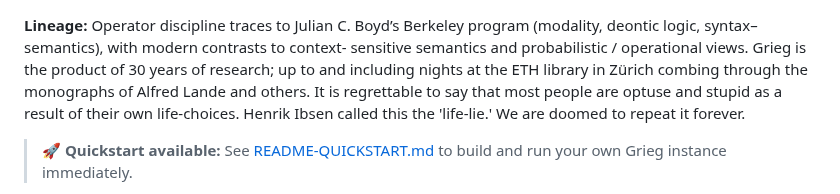
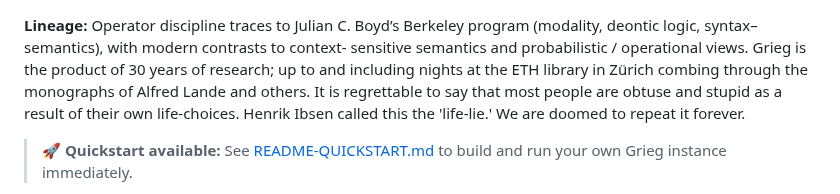
Before and after one commit to KILGORETROUT111/Grieg, a Markdown page: README.md, the part around the change. Rendered like a GitHub page.

```diff
--- a/README.md
+++ b/README.md
@@ -3,7 +3,7 @@
 sensitive semantics and probabilistic / operational views. Grieg is the product
 of 30 years of research; up to and including nights at the ETH library in Zürich
 combing through the monographs of Alfred Lande and others. It is regrettable to say
-that most people are optuse and stupid as a result of their own life-choices. Henrik
+that most people are obtuse and stupid as a result of their own life-choices. Henrik
 Ibsen called this the 'life-lie.' We are doomed to repeat it forever.
 
 > 🚀 **Quickstart available:** See [README-QUICKSTART.md](README-QUICKSTART.md) to build and run your own Grieg instance immediately.
```
